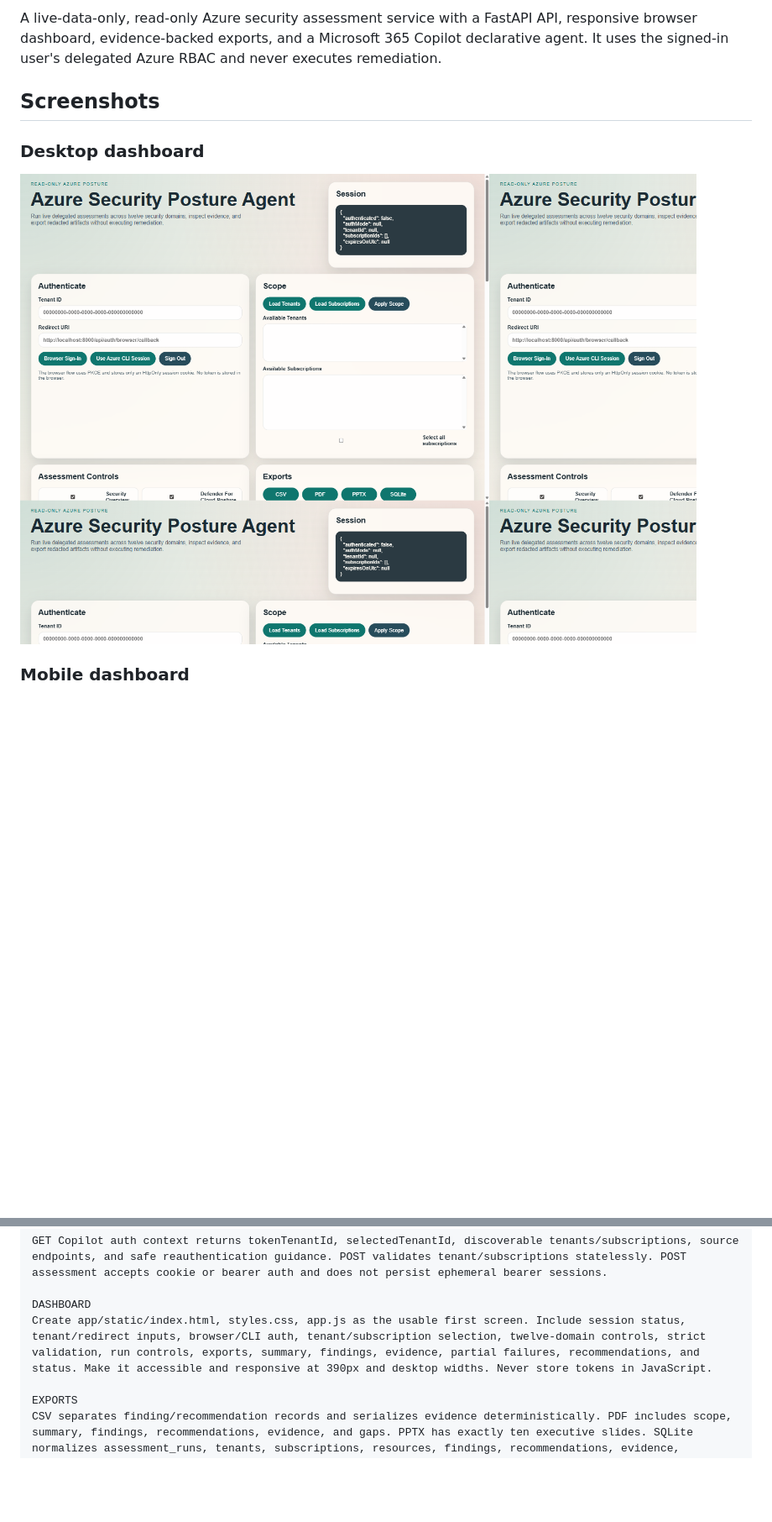
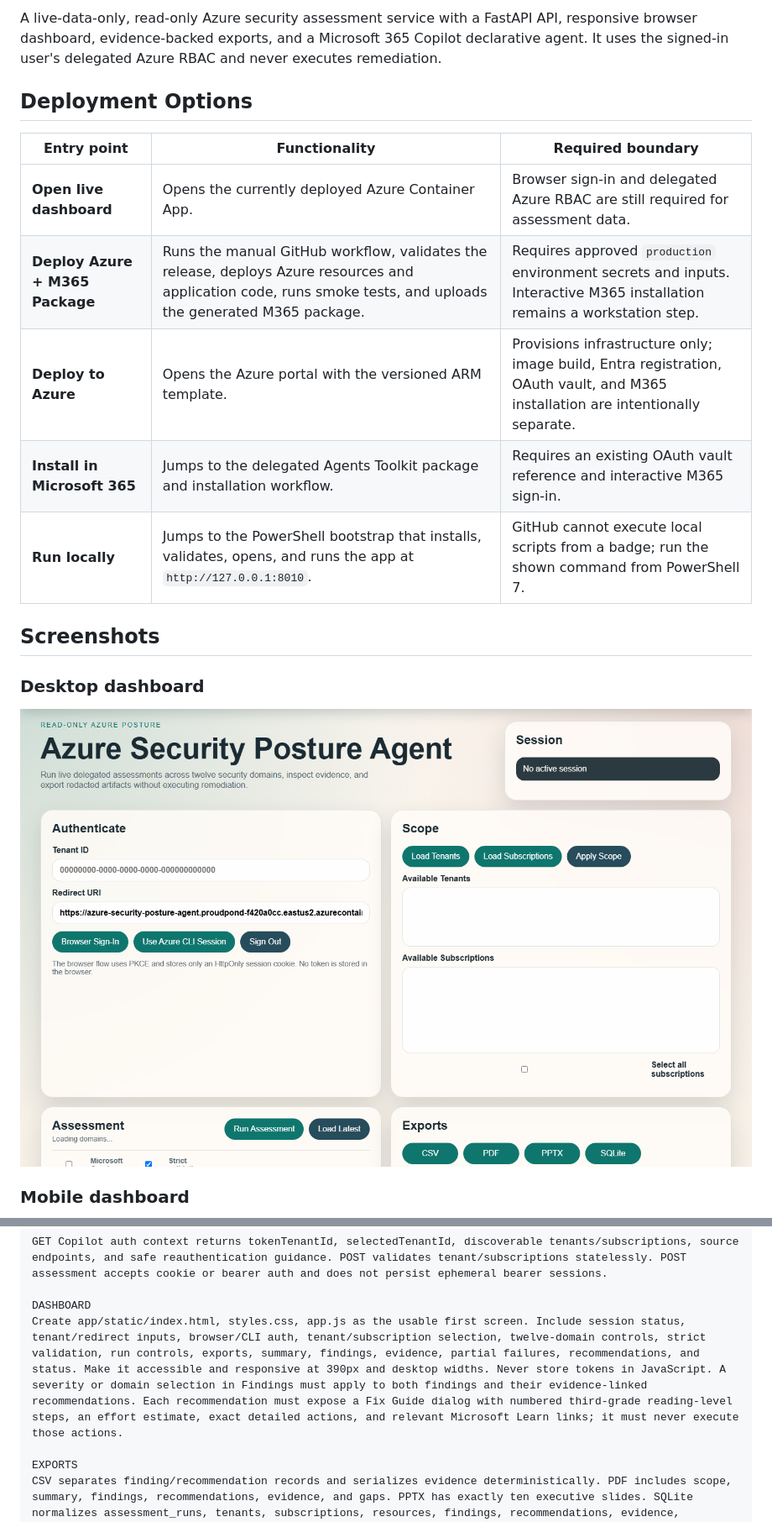
Before and after one commit to jwgmpi-wolff/azure-security-posture-agent, a Markdown page: README.md, 2 parts joined by grey strips. Shown: that part at 84% size. Rendered like a GitHub page; pictures changed too: docs/screenshots/dashboard-desktop.png; folded sections open; blank space fills up the shorter version.

```diff
--- a/README.md
+++ b/README.md
@@ -6,6 +8,16 @@
 [![Run locally](https://img.shields.io/badge/Run-locally-127C75?logo=powershell&logoColor=white)](#deploy-locally)
 
 A live-data-only, read-only Azure security assessment service with a FastAPI API, responsive browser dashboard, evidence-backed exports, and a Microsoft 365 Copilot declarative agent. It uses the signed-in user's delegated Azure RBAC and never executes remediation.
+
+## Deployment Options
+
+| Entry point | Functionality | Required boundary |
+| --- | --- | --- |
+| **Open live dashboard** | Opens the currently deployed Azure Container App. | Browser sign-in and delegated Azure RBAC are still required for assessment data. |
+| **Deploy Azure + M365 Package** | Runs the manual GitHub workflow, validates the release, deploys Azure resources and application code, runs smoke tests, and uploads the generated M365 package. | Requires approved `production` environment secrets and inputs. Interactive M365 installation remains a workstation step. |
+| **Deploy to Azure** | Opens the Azure portal with the versioned ARM template. | Provisions infrastructure only; image build, Entra registration, OAuth vault, and M365 installation are intentionally separate. |
+| **Install in Microsoft 365** | Jumps to the delegated Agents Toolkit package and installation workflow. | Requires an existing OAuth vault reference and interactive M365 sign-in. |
+| **Run locally** | Jumps to the PowerShell bootstrap that installs, validates, opens, and runs the app at `http://127.0.0.1:8010`. | GitHub cannot execute local scripts from a badge; run the shown command from PowerShell 7. |
 
 ## Screenshots
 
@@ -248,7 +263,7 @@ GET /api/copilot/assessment-summary, /security-findings, /recommendations
 GET Copilot auth context returns tokenTenantId, selectedTenantId, discoverable tenants/subscriptions, source endpoints, and safe reauthentication guidance. POST validates tenant/subscriptions statelessly. POST assessment accepts cookie or bearer auth and does not persist ephemeral bearer sessions.
 
 DASHBOARD
-Create app/static/index.html, styles.css, app.js as the usable first screen. Include session status, tenant/redirect inputs, browser/CLI auth, tenant/subscription selection, twelve-domain controls, strict validation, run controls, exports, summary, findings, evidence, partial failures, recommendations, and status. Make it accessible and responsive at 390px and desktop widths. Never store tokens in JavaScript.
+Create app/static/index.html, styles.css, app.js as the usable first screen. Include session status, tenant/redirect inputs, browser/CLI auth, tenant/subscription selection, twelve-domain controls, strict validation, run controls, exports, summary, findings, evidence, partial failures, recommendations, and status. Make it accessible and responsive at 390px and desktop widths. Never store tokens in JavaScript. A severity or domain selection in Findings must apply to both findings and their evidence-linked recommendations. Each recommendation must expose a Fix Guide dialog with numbered third-grade reading-level steps, an effort estimate, exact detailed actions, and relevant Microsoft Learn links; it must never execute those actions.
 
 EXPORTS
 CSV separates finding/recommendation records and serializes evidence deterministically. PDF includes scope, summary, findings, recommendations, evidence, and gaps. PPTX has exactly ten executive slides. SQLite normalizes assessment_runs, tenants, subscriptions, resources, findings, recommendations, evidence, api_query_log, export_artifacts. Return 404 before an assessment.
```
Also changed, not shown: other parts of README.md (+6 -1 lines), docs/screenshots/dashboard-mobile.png, 1 other file.
